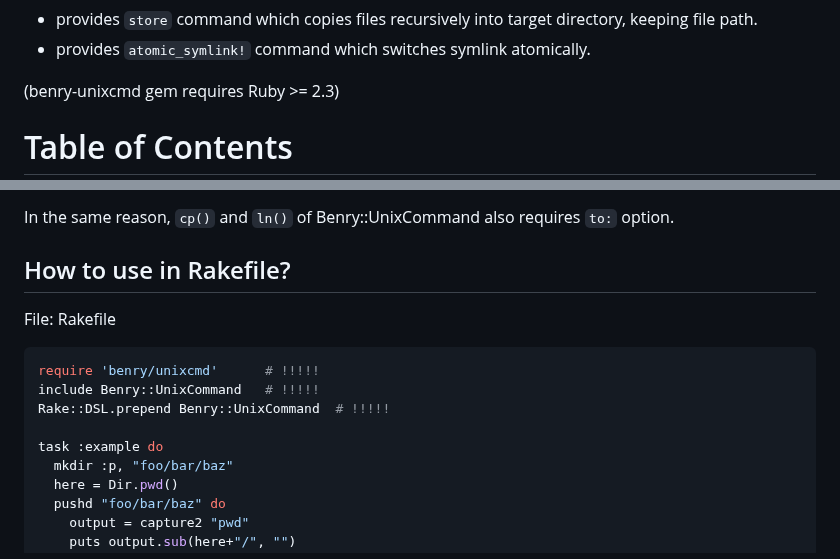
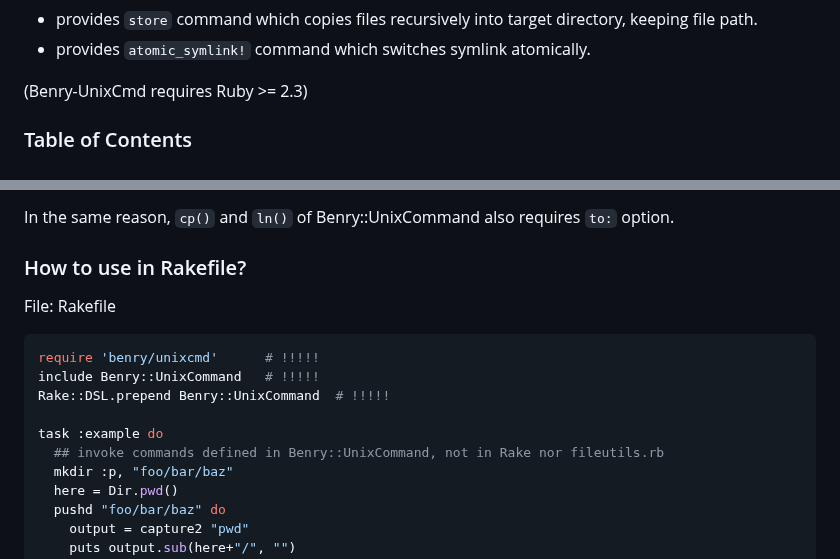
Before and after one commit to kwatch/benry-ruby, a Markdown page: benry-unixcmd/README.md, 2 parts joined by grey strips. GitHub-like rendering.

```diff
--- a/benry-unixcmd/README.md
+++ b/benry-unixcmd/README.md
@@ -19,12 +26,11 @@ Features compared to FileUtils:
 * provides `store` command which copies files recursively into target directory, keeping file path.
 * provides `atomic_symlink!` command which switches symlink atomically.
 
-(benry-unixcmd gem requires Ruby >= 2.3)
+(Benry-UnixCmd requires Ruby >= 2.3)
 
 
 
-Table of Contents
-=================
+### Table of Contents
 
 <!-- TOC -->
 
@@ -926,8 +908,7 @@ In the same reason, `cp()` and `ln()` of Benry::UnixCommand also requires `to:`
 
 
 
-How to use in Rakefile?
------------------------
+### How to use in Rakefile?
 
 File: Rakefile
 
@@ -937,6 +918,7 @@ include Benry::UnixCommand   # !!!!!
 Rake::DSL.prepend Benry::UnixCommand  # !!!!!
 
 task :example do
+  ## invoke commands defined in Benry::UnixCommand, not in Rake nor fileutils.rb
   mkdir :p, "foo/bar/baz"
   here = Dir.pwd()
   pushd "foo/bar/baz" do
```
Also changed, not shown: other parts of benry-unixcmd/README.md (+92 -113 lines).
